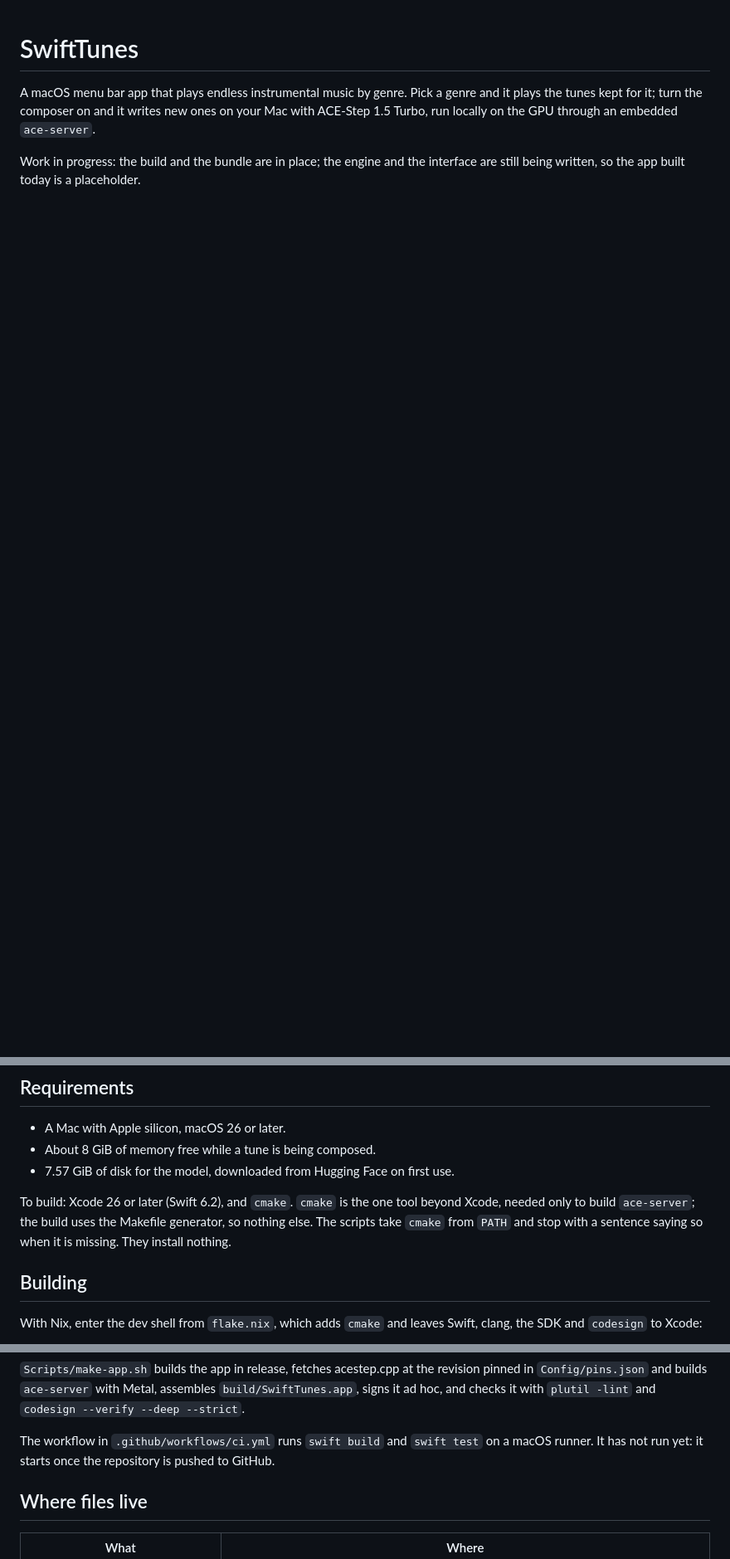
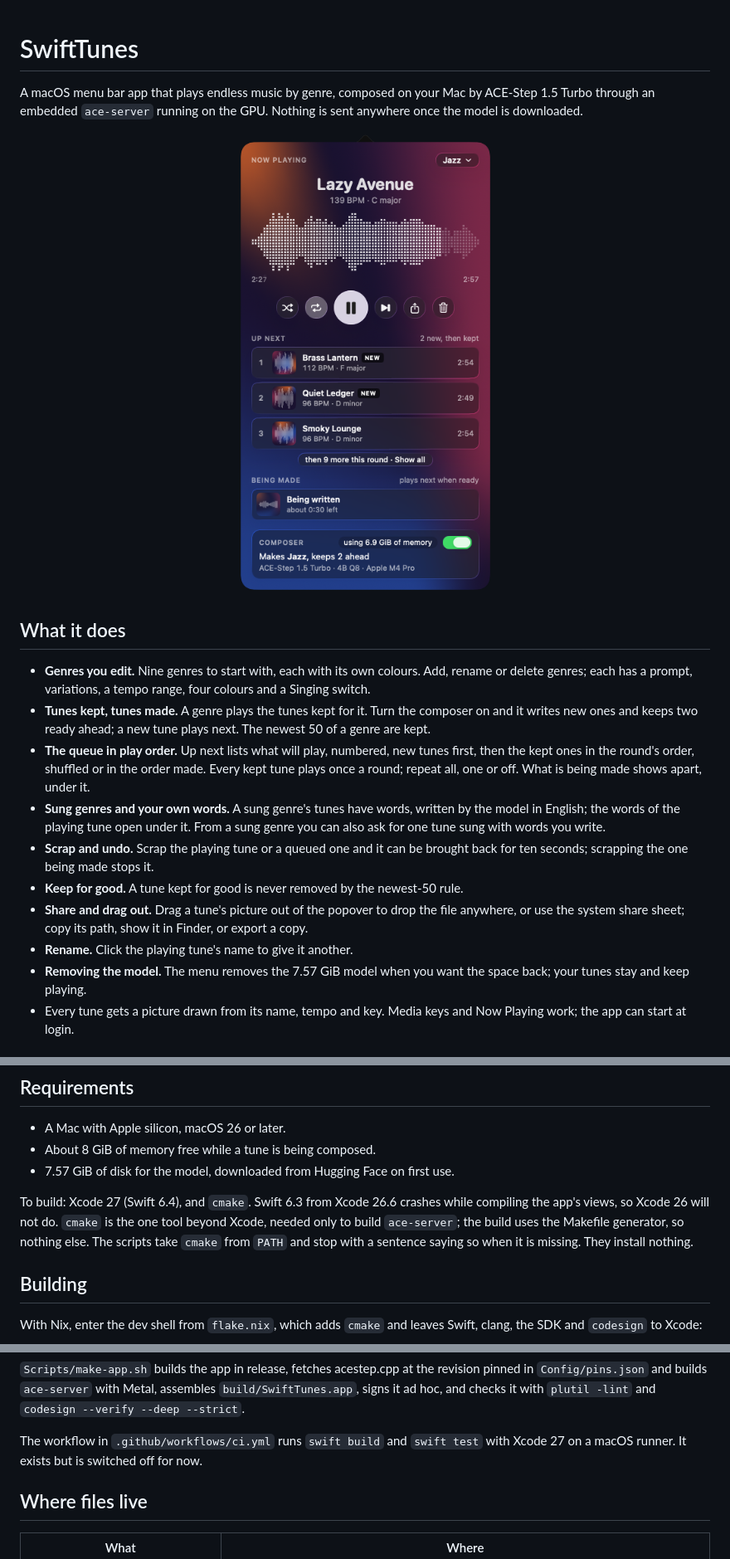
Before and after one commit to matteo-pacini/SwiftTunes, a Markdown page: README.md, 3 parts joined by grey strips. Shown at 83% size. Drawn GitHub-style; pictures changed too: docs/screenshots/playing.png (added); blank space fills up the shorter version.

Commit message:
docs: README: what SwiftTunes does, a look, the build requirement (work in progress)
Co-Authored-By: Claude Opus 5.5 <noreply@anthropic.com>

```diff
--- a/README.md
+++ b/README.md
@@ -1,9 +1,39 @@
 # SwiftTunes
 
-A macOS menu bar app that plays endless instrumental music by genre. Pick a
-genre and it plays the tunes kept for it; turn the composer on and it writes
-new ones on your Mac with ACE-Step 1.5 Turbo, run locally on the GPU through
-an embedded `ace-server`.
+A macOS menu bar app that plays endless music by genre, composed on your Mac
+by ACE-Step 1.5 Turbo through an embedded `ace-server` running on the GPU.
+Nothing is sent anywhere once the model is downloaded.
 
-Work in progress: the build and the bundle are in place; the engine and the
-interface are still being written, so the app built today is a placeholder.
+<p align="center">
+  <img src="docs/screenshots/playing.png" width="380" alt="The SwiftTunes popover playing a Jazz tune: its name, tempo and key, the tune's shape as columns of dots filled up to the position, six round controls, the next three tunes numbered in play order, and the composer bar saying it is resting with the queue full.">
+</p>
+
+## What it does
+
+- **Genres you edit.** Nine genres to start with, each with its own colours.
+  Add, rename or delete genres; each has a prompt, variations, a tempo range,
+  four colours and a Singing switch.
+- **Tunes kept, tunes made.** A genre plays the tunes kept for it. Turn the
+  composer on and it writes new ones and keeps two ready ahead; a new tune
+  plays next. The newest 50 of a genre are kept.
+- **The queue in play order.** Up next lists what will play, numbered, new
+  tunes first, then the kept ones in the round's order, shuffled or in the
+  order made. Every kept tune plays once a round; repeat all, one or off.
+  What is being made shows apart, under it.
+- **Sung genres and your own words.** A sung genre's tunes have words,
+  written by the model in English; the words of the playing tune open under
+  it. From a sung genre you can also ask for one tune sung with words you
+  write.
+- **Scrap and undo.** Scrap the playing tune or a queued one and it can be
+  brought back for ten seconds; scrapping the one being made stops it.
+- **Keep for good.** A tune kept for good is never removed by the newest-50
+  rule.
+- **Share and drag out.** Drag a tune's picture out of the popover to drop
+  the file anywhere, or use the system share sheet; copy its path, show it in
+  Finder, or export a copy.
+- **Rename.** Click the playing tune's name to give it another.
+- **Removing the model.** The menu removes the 7.57 GiB model when you want
+  the space back; your tunes stay and keep playing.
+- Every tune gets a picture drawn from its name, tempo and key. Media keys
+  and Now Playing work; the app can start at login.
+
@@ -14,10 +58,12 @@ interface are still being written, so the app built today is a placeholder.
 - About 8 GiB of memory free while a tune is being composed.
 - 7.57 GiB of disk for the model, downloaded from Hugging Face on first use.
 
-To build: Xcode 26 or later (Swift 6.2), and `cmake`. `cmake` is the one tool
-beyond Xcode, needed only to build `ace-server`; the build uses the Makefile
-generator, so nothing else. The scripts take `cmake` from `PATH` and stop
-with a sentence saying so when it is missing. They install nothing.
+To build: Xcode 27 (Swift 6.4), and `cmake`. Swift 6.3 from Xcode 26.6
+crashes while compiling the app's views, so Xcode 26 will not do. `cmake` is
+the one tool beyond Xcode, needed only to build `ace-server`; the build uses
+the Makefile generator, so nothing else. The scripts take `cmake` from
+`PATH` and stop with a sentence saying so when it is missing. They install
+nothing.
 
 ## Building
 
@@ -42,8 +88,8 @@ assembles `build/SwiftTunes.app`, signs it ad hoc, and checks it with
 `plutil -lint` and `codesign --verify --deep --strict`.
 
 The workflow in `.github/workflows/ci.yml` runs `swift build` and
-`swift test` on a macOS runner. It has not run yet: it starts once the
-repository is pushed to GitHub.
+`swift test` with Xcode 27 on a macOS runner. It exists but is switched off
+for now.
 
 ## Where files live
 
```
Also changed, not shown: other parts of README.md (+14 -0 lines).
